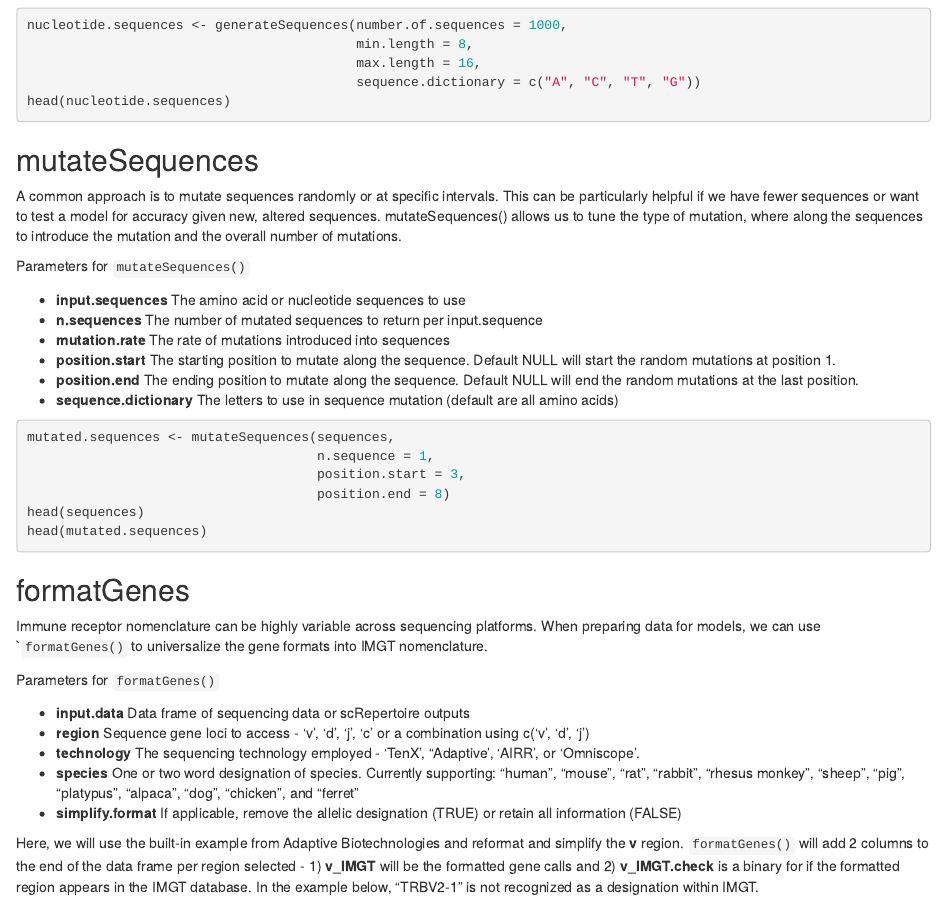
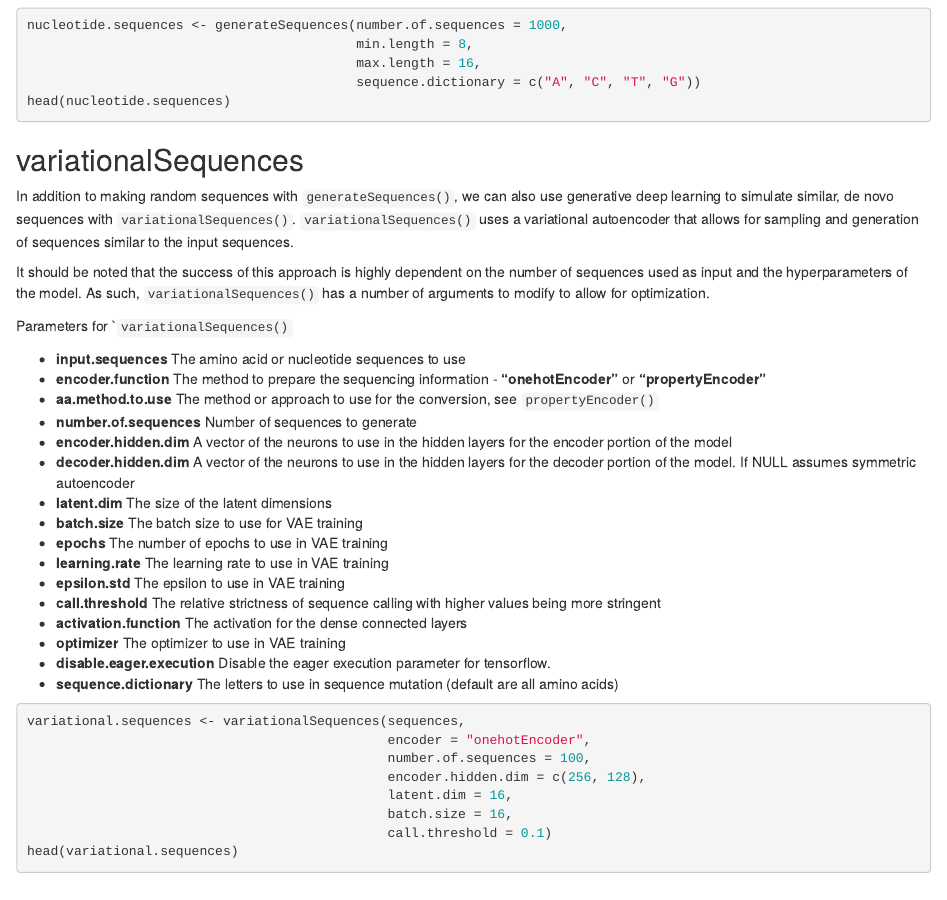
Before and after one commit to ncborcherding/immApex, an R Markdown document (vignettes/vignette.Rmd): the page in a window 1100 px wide, from 1120 px down. Rendered offline with R 4.5, knitr and Pandoc, with nearby package versions; the code chunks are not run, so their results and figures are left out; drawn as R Markdown's standard HTML page in place of the format the file asks for.

Commit message:
add variationalSequences to vignette

````diff
--- a/vignettes/vignette.Rmd
+++ b/vignettes/vignette.Rmd
@@ -74,6 +74,42 @@ nucleotide.sequences <- generateSequences(number.of.sequences = 1000,
                                           max.length = 16,
                                           sequence.dictionary = c("A", "C", "T", "G"))
 head(nucleotide.sequences)
+```
+
+## variationalSequences
+
+In addition to making random sequences with ```generateSequences()```, we can also use generative deep learning to simulate similar, de novo sequences with ```variationalSequences()```. ```variationalSequences()``` uses a variational autoencoder that allows for sampling and generation of sequences similar to the input sequences.
+
+It should be noted that the success of this approach is highly dependent on the number of sequences used as input and the hyperparameters of the model. As such, ```variationalSequences()``` has a number of arguments to modify to allow for optimization.
+
+Parameters for ```variationalSequences()``
+
+* **input.sequences** The amino acid or nucleotide sequences to use
+* **encoder.function** The method to prepare the sequencing information - **"onehotEncoder"** or **"propertyEncoder"**
+* **aa.method.to.use** The method or approach to use for the conversion, see ```propertyEncoder()```
+*  **number.of.sequences** Number of sequences to generate
+*  **encoder.hidden.dim** A vector of the neurons to use in the hidden layers for the encoder portion of the model
+*  **decoder.hidden.dim** A vector of the neurons to use in the hidden layers for the decoder portion of the model. If NULL assumes symmetric autoencoder
+*  **latent.dim** The size of the latent dimensions
+*  **batch.size** The batch size to use for VAE training
+*  **epochs** The number of epochs to use in VAE training
+*  **learning.rate** The learning rate to use in VAE training
+*  **epsilon.std** The epsilon to use in VAE training
+*  **call.threshold** The relative strictness of sequence calling with higher values being more stringent
+*  **activation.function** The activation for the dense connected layers
+*  **optimizer** The optimizer to use in VAE training
+*  **disable.eager.execution** Disable the eager execution parameter for tensorflow.
+*  **sequence.dictionary** The letters to use in sequence mutation (default are all amino acids)
+
+```{r}
+variational.sequences <- variationalSequences(sequences,
+                                              encoder = "onehotEncoder",
+                                              number.of.sequences = 100,
+                                              encoder.hidden.dim = c(256, 128),
+                                              latent.dim = 16,
+                                              batch.size = 16,
+                                              call.threshold = 0.1)
+head(variational.sequences)
 ```
 
 ## mutateSequences
````
